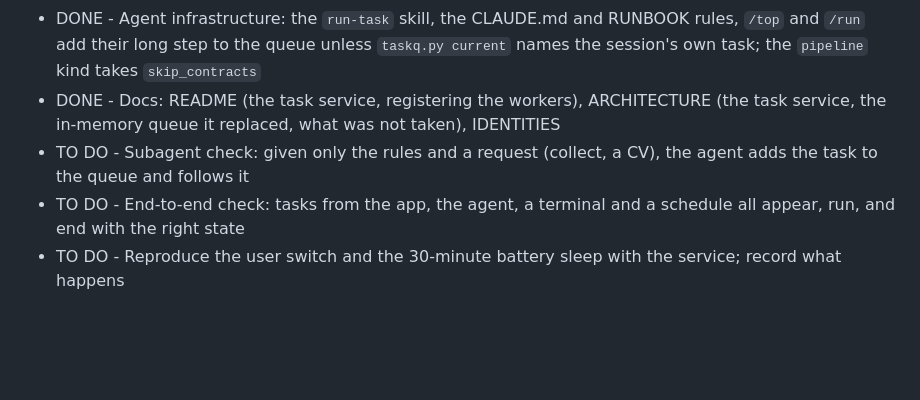
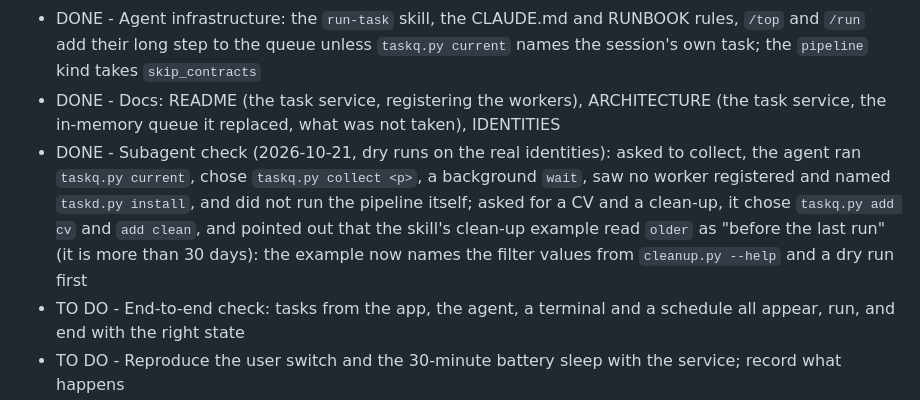
Before and after one commit to SergeiTishkov/work-ide, a Markdown page: tasks/2-to-do/0056-runs-outlive-a-user-switch.md, the part around the change. Rendered like a GitHub page; blank space fills up the shorter version.

Commit message:
run-task skill: a clean-up names cleanup.py's own filter values, dry run first
- The subagent check of the queue rules (dry runs: a collection, a CV and
  a clean-up) chose the queue every time. It read the skill's clean-up
  example `"ages": ["older"]` as "older than the last run"; in
  `tools/cleanup.py` `older` is more than 30 days from the posting date.
  The row now sends to `cleanup.py --help` for the values and asks for a
  `--dry-run` shown to the person first, since deleting cannot be undone.

Task: 0056

Co-Authored-By: Claude Opus 5.5 <noreply@anthropic.com>

```diff
--- a/tasks/2-to-do/0056-runs-outlive-a-user-switch.md
+++ b/tasks/2-to-do/0056-runs-outlive-a-user-switch.md
@@ -100,6 +100,6 @@ the task must appear in the queue and run there.
 - DONE - The app reads and controls the queue (`app/main/queue.js`): it adds, lists, stops and clears through `tools/taskq.py`, shows every task with who added it and why it waits; `tasks.js`, the runner and the batch watcher are gone; closing the window stops nothing. With no worker registered the app starts a desktop worker itself (`app/main/workers.js`, `taskd.py start`, detached from the app's handles; it ends after ten idle minutes); a registered one that stopped beating is started through Task Scheduler
 - DONE - Agent infrastructure: the `run-task` skill, the CLAUDE.md and RUNBOOK rules, `/top` and `/run` add their long step to the queue unless `taskq.py current` names the session's own task; the `pipeline` kind takes `skip_contracts`
 - DONE - Docs: README (the task service, registering the workers), ARCHITECTURE (the task service, the in-memory queue it replaced, what was not taken), IDENTITIES
-- TO DO - Subagent check: given only the rules and a request (collect, a CV), the agent adds the task to the queue and follows it
+- DONE - Subagent check (2026-10-21, dry runs on the real identities): asked to collect, the agent ran `taskq.py current`, chose `taskq.py collect <p>`, a background `wait`, saw no worker registered and named `taskd.py install`, and did not run the pipeline itself; asked for a CV and a clean-up, it chose `taskq.py add cv` and `add clean`, and pointed out that the skill's clean-up example read `older` as "before the last run" (it is more than 30 days): the example now names the filter values from `cleanup.py --help` and a dry run first
 - TO DO - End-to-end check: tasks from the app, the agent, a terminal and a schedule all appear, run, and end with the right state
 - TO DO - Reproduce the user switch and the 30-minute battery sleep with the service; record what happens
```
Also changed, not shown: 1 other file.
